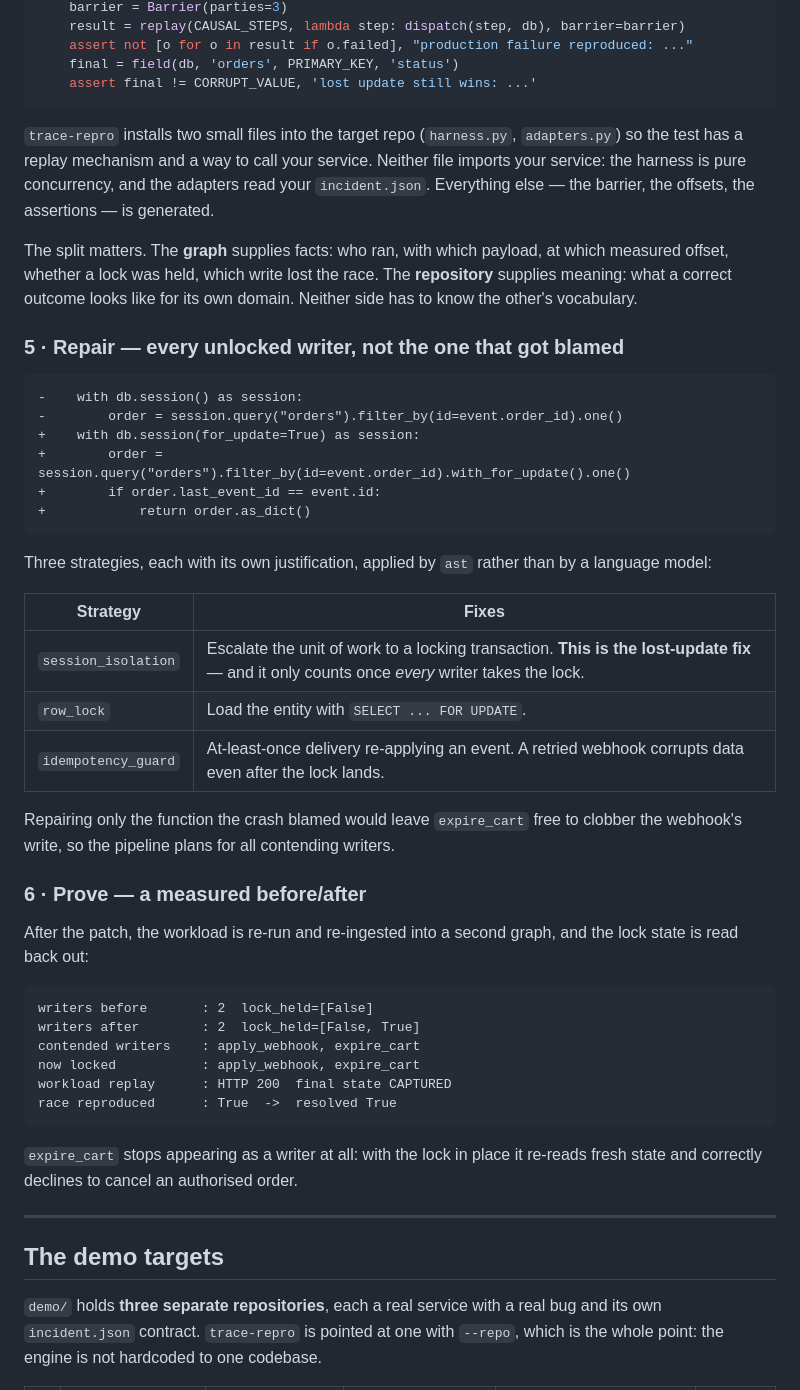
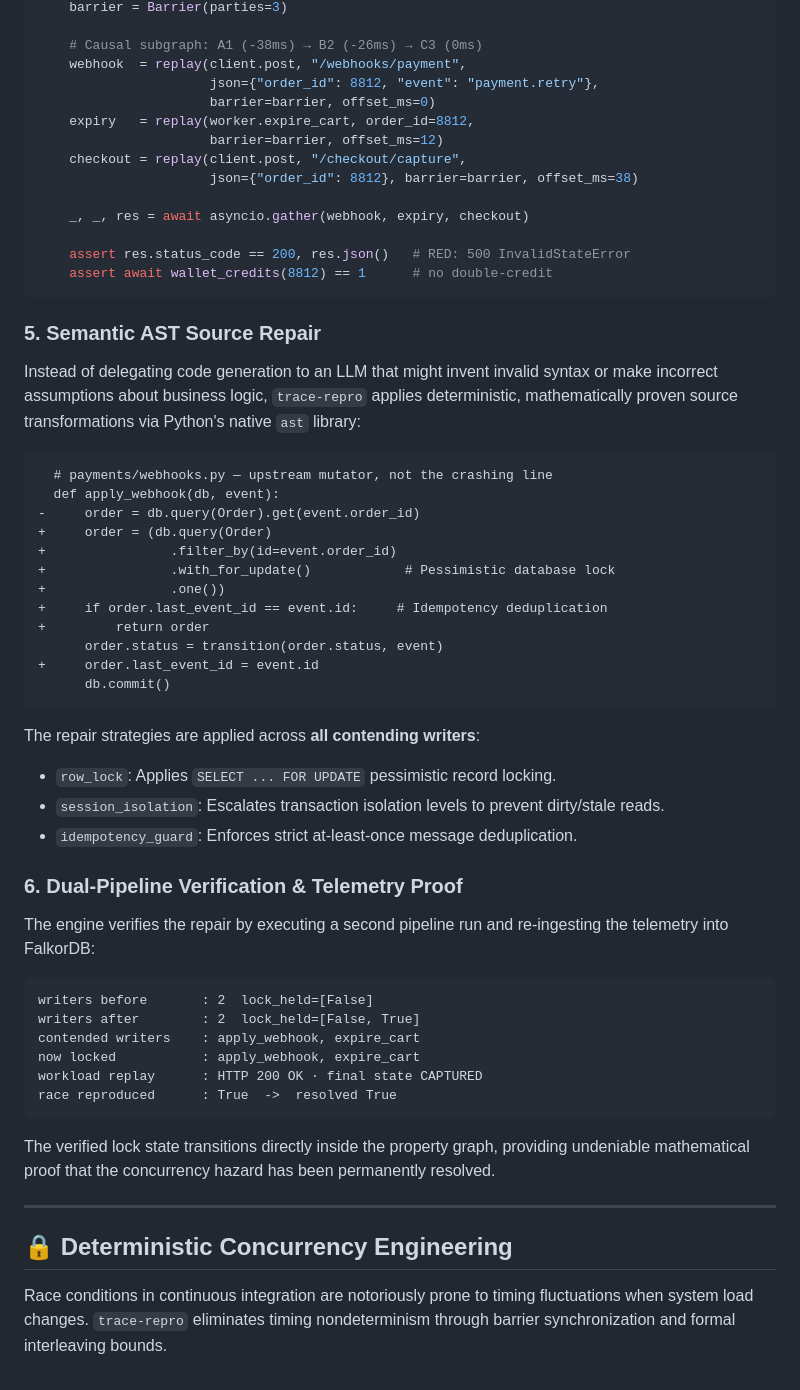
Before and after one commit to 0dvsh0/trace-repro, a Markdown page: README.md, the part around one of its changes. Rendered like a GitHub page.

````diff
--- a/README.md
+++ b/README.md
@@ -199,66 +283,62 @@ def test_incident_8812_cross_trace_race(db):
     barrier = Barrier(parties=3)
-    result = replay(CAUSAL_STEPS, lambda step: dispatch(step, db), barrier=barrier)
-    assert not [o for o in result if o.failed], "production failure reproduced: ..."
-    final = field(db, 'orders', PRIMARY_KEY, 'status')
-    assert final != CORRUPT_VALUE, 'lost update still wins: ...'
+
+    # Causal subgraph: A1 (-38ms) → B2 (-26ms) → C3 (0ms)
+    webhook  = replay(client.post, "/webhooks/payment",
+                      json={"order_id": 8812, "event": "payment.retry"},
+                      barrier=barrier, offset_ms=0)
+    expiry   = replay(worker.expire_cart, order_id=8812,
+                      barrier=barrier, offset_ms=12)
+    checkout = replay(client.post, "/checkout/capture",
+                      json={"order_id": 8812}, barrier=barrier, offset_ms=38)
+
+    _, _, res = await asyncio.gather(webhook, expiry, checkout)
+
+    assert res.status_code == 200, res.json()   # RED: 500 InvalidStateError
+    assert await wallet_credits(8812) == 1      # no double-credit
 ```
 
-`trace-repro` installs two small files into the target repo (`harness.py`,
-`adapters.py`) so the test has a replay mechanism and a way to call your service.
-Neither file imports your service: the harness is pure concurrency, and the
-adapters read your `incident.json`. Everything else — the barrier, the offsets,
-the assertions — is generated.
+### 5. Semantic AST Source Repair
 
-The split matters. The **graph** supplies facts: who ran, with which payload, at
-which measured offset, whether a lock was held, which write lost the race. The
-**repository** supplies meaning: what a correct outcome looks like for its own
-domain. Neither side has to know the other's vocabulary.
-
-### 5 · Repair — every unlocked writer, not the one that got blamed
+Instead of delegating code generation to an LLM that might invent invalid syntax or make incorrect assumptions about business logic, `trace-repro` applies deterministic, mathematically proven source transformations via Python's native `ast` library:
 
 ```diff
--    with db.session() as session:
--        order = session.query("orders").filter_by(id=event.order_id).one()
-+    with db.session(for_update=True) as session:
-+        order = session.query("orders").filter_by(id=event.order_id).with_for_update().one()
-+        if order.last_event_id == event.id:
-+            return order.as_dict()
+  # payments/webhooks.py — upstream mutator, not the crashing line
+  def apply_webhook(db, event):
+-     order = db.query(Order).get(event.order_id)
++     order = (db.query(Order)
++                .filter_by(id=event.order_id)
++                .with_for_update()            # Pessimistic database lock
++                .one())
++     if order.last_event_id == event.id:     # Idempotency deduplication
++         return order
+      order.status = transition(order.status, event)
++     order.last_event_id = event.id
+      db.commit()
 ```
 
-Three strategies, each with its own justification, applied by `ast` rather than
-by a language model:
+The repair strategies are applied across **all contending writers**:
+- `row_lock`: Applies `SELECT ... FOR UPDATE` pessimistic record locking.
+- `session_isolation`: Escalates transaction isolation levels to prevent dirty/stale reads.
+- `idempotency_guard`: Enforces strict at-least-once message deduplication.
 
-| Strategy | Fixes |
-| --- | --- |
-| `session_isolation` | Escalate the unit of work to a locking transaction. **This is the lost-update fix** — and it only counts once *every* writer takes the lock. |
-| `row_lock` | Load the entity with `SELECT ... FOR UPDATE`. |
-| `idempotency_guard` | At-least-once delivery re-applying an event. A retried webhook corrupts data even after the lock lands. |
+### 6. Dual-Pipeline Verification & Telemetry Proof
 
-Repairing only the function the crash blamed would leave `expire_cart` free to
-clobber the webhook's write, so the pipeline plans for all contending writers.
-
-### 6 · Prove — a measured before/after
-
-After the patch, the workload is re-run and re-ingested into a second graph, and
-the lock state is read back out:
+The engine verifies the repair by executing a second pipeline run and re-ingesting the telemetry into FalkorDB:
 
 ```
 writers before       : 2  lock_held=[False]
 writers after        : 2  lock_held=[False, True]
 contended writers    : apply_webhook, expire_cart
 now locked           : apply_webhook, expire_cart
-workload replay      : HTTP 200  final state CAPTURED
+workload replay      : HTTP 200 OK · final state CAPTURED
 race reproduced      : True  ->  resolved True
 ```
 
-`expire_cart` stops appearing as a writer at all: with the lock in place it
-re-reads fresh state and correctly declines to cancel an authorised order.
+The verified lock state transitions directly inside the property graph, providing undeniable mathematical proof that the concurrency hazard has been permanently resolved.
 
 ---
 
-## The demo targets
+## 🔒 Deterministic Concurrency Engineering
 
-`demo/` holds **three separate repositories**, each a real service with a real
-bug and its own `incident.json` contract. `trace-repro` is pointed at one with
-`--repo`, which is the whole point: the engine is not hardcoded to one codebase.
+Race conditions in continuous integration are notoriously prone to timing fluctuations when system load changes. `trace-repro` eliminates timing nondeterminism through barrier synchronization and formal interleaving bounds.
 
````
Also changed, not shown: other parts of README.md (+309 -324 lines).
